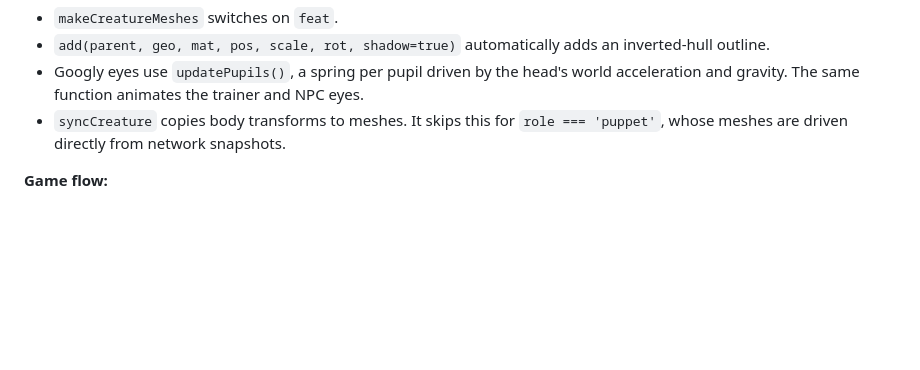
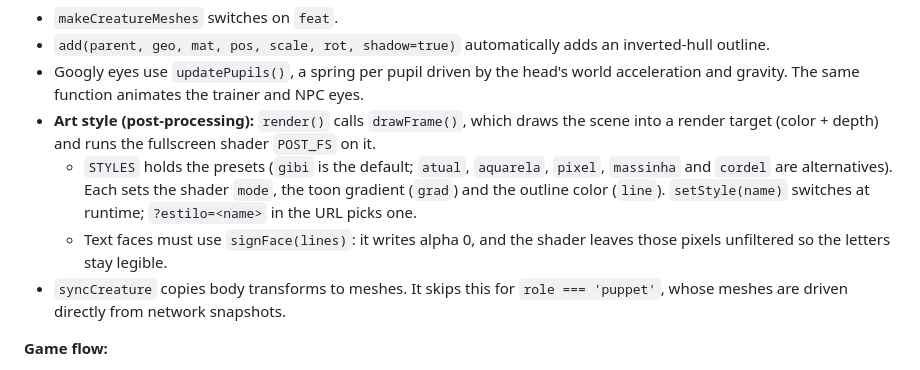
Before and after one commit to ReiDoBrasfooty/Pancadamon, a Markdown page: CLAUDE.md, the part around the change. Rendered like a GitHub page; blank space fills up the shorter version.

Commit message:
Documenta o estilo gibi e o sistema de estilos visuais
O código do pós-processamento (estilo gibi como padrão, retícula nas
sombras, contorno de tinta e placas com texto sem filtro) entrou junto
no commit dos chefes; aqui fica o registro no guia do projeto.

Co-Authored-By: Claude Opus 5.5 <noreply@anthropic.com>

```diff
--- a/CLAUDE.md
+++ b/CLAUDE.md
@@ -83,6 +83,9 @@ All player-facing text and code comments are Brazilian Portuguese; keep them tha
 - `makeCreatureMeshes` switches on `feat`.
 - `add(parent, geo, mat, pos, scale, rot, shadow=true)` automatically adds an inverted-hull outline.
 - Googly eyes use `updatePupils()`, a spring per pupil driven by the head's world acceleration and gravity. The same function animates the trainer and NPC eyes.
+- **Art style (post-processing):** `render()` calls `drawFrame()`, which draws the scene into a render target (color + depth) and runs the fullscreen shader `POST_FS` on it.
+  - `STYLES` holds the presets (`gibi` is the default; `atual`, `aquarela`, `pixel`, `massinha` and `cordel` are alternatives). Each sets the shader `mode`, the toon gradient (`grad`) and the outline color (`line`). `setStyle(name)` switches at runtime; `?estilo=<name>` in the URL picks one.
+  - Text faces must use `signFace(lines)`: it writes alpha 0, and the shader leaves those pixels unfiltered so the letters stay legible.
 - `syncCreature` copies body transforms to meshes. It skips this for `role === 'puppet'`, whose meshes are driven directly from network snapshots.
 
 **Game flow:**
```
